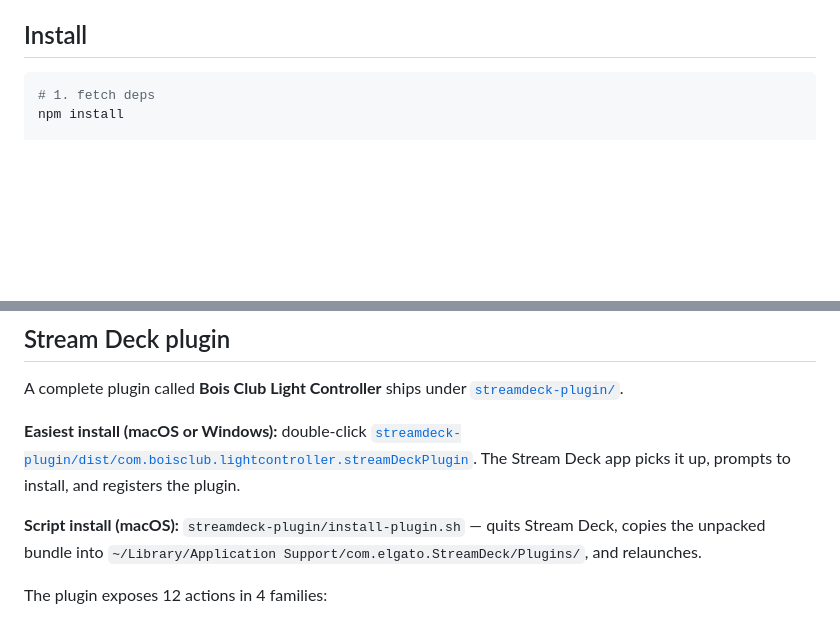
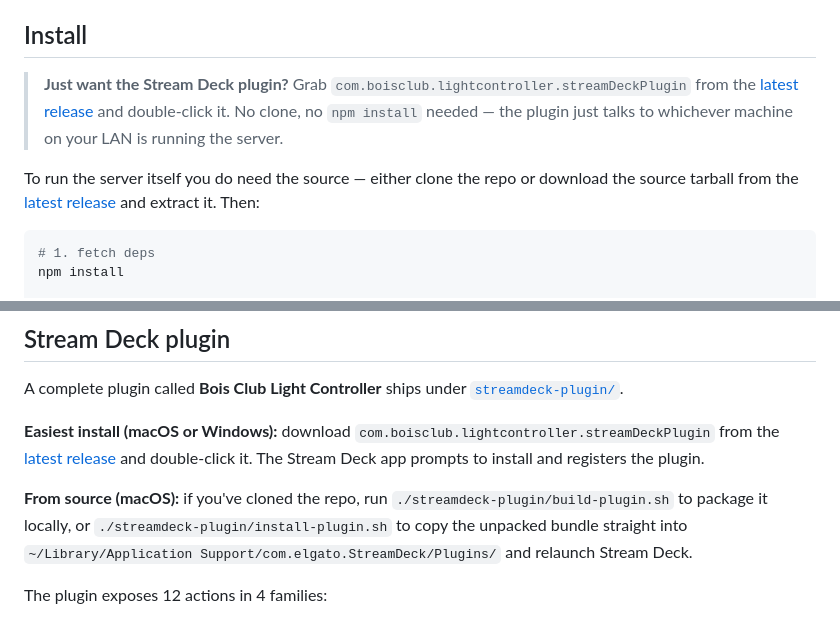
Before and after one commit to bryanthaboi/bois-club-light-controller, a Markdown page: README.md, 2 parts joined by grey strips. Rendered like a GitHub page; blank space fills up the shorter version.

````diff
--- a/README.md
+++ b/README.md
@@ -24,6 +24,10 @@ A Node.js service that discovers and controls Neewer BLE lights plus Govee LAN l
 - Optional: Govee lights on the same network. Supports **most Govee Wi-Fi RGB lights**, but each device must have **LAN Control enabled** in the Govee Home app (device → settings → LAN Control) before this server can see it. BLE-only Govee models won't be detected.
 
 ## Install
+
+> **Just want the Stream Deck plugin?** Grab `com.boisclub.lightcontroller.streamDeckPlugin` from the [latest release](https://github.com/bryanthaboi/bois-club-light-controller/releases/latest) and double-click it. No clone, no `npm install` needed — the plugin just talks to whichever machine on your LAN is running the server.
+
+To run the server itself you do need the source — either clone the repo or download the source tarball from the [latest release](https://github.com/bryanthaboi/bois-club-light-controller/releases/latest) and extract it. Then:
 
 ```bash
 # 1. fetch deps
@@ -241,9 +245,9 @@ README.md                 This file
 
 A complete plugin called **Bois Club Light Controller** ships under [`streamdeck-plugin/`](./streamdeck-plugin/).
 
-**Easiest install (macOS or Windows):** double-click [`streamdeck-plugin/dist/com.boisclub.lightcontroller.streamDeckPlugin`](./streamdeck-plugin/dist/com.boisclub.lightcontroller.streamDeckPlugin). The Stream Deck app picks it up, prompts to install, and registers the plugin.
+**Easiest install (macOS or Windows):** download `com.boisclub.lightcontroller.streamDeckPlugin` from the [latest release](https://github.com/bryanthaboi/bois-club-light-controller/releases/latest) and double-click it. The Stream Deck app prompts to install and registers the plugin.
 
-**Script install (macOS):** `streamdeck-plugin/install-plugin.sh` — quits Stream Deck, copies the unpacked bundle into `~/Library/Application Support/com.elgato.StreamDeck/Plugins/`, and relaunches.
+**From source (macOS):** if you've cloned the repo, run `./streamdeck-plugin/build-plugin.sh` to package it locally, or `./streamdeck-plugin/install-plugin.sh` to copy the unpacked bundle straight into `~/Library/Application Support/com.elgato.StreamDeck/Plugins/` and relaunch Stream Deck.
 
 The plugin exposes 12 actions in 4 families:
 
````
